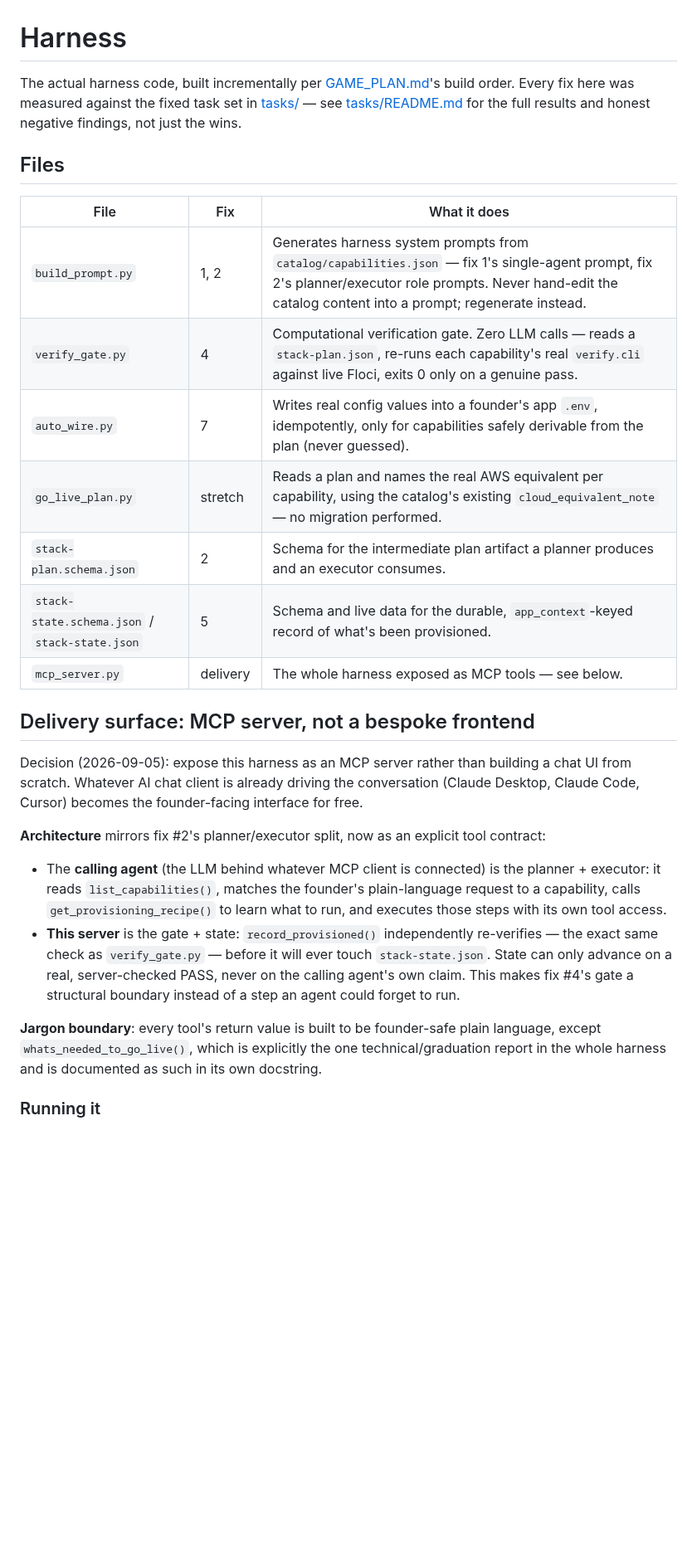
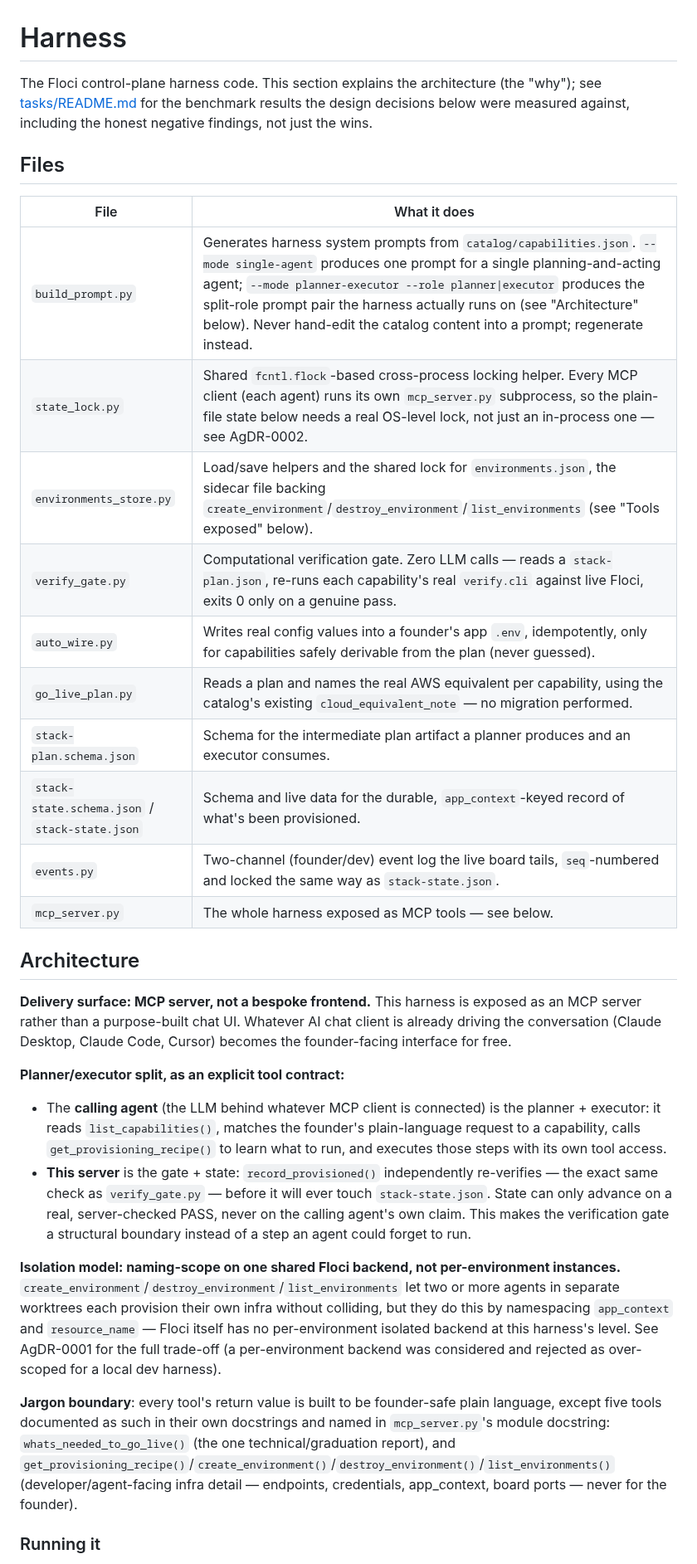
Before and after one commit to ahmedkeewan/describe-to-deploy, a Markdown page: harness/README.md, the part around one of its changes. Shown at 83% size. Rendered like a GitHub page; blank space fills up the shorter version.

```diff
--- a/harness/README.md
+++ b/harness/README.md
@@ -1,29 +1,31 @@
 # Harness
 
-The actual harness code, built incrementally per [GAME_PLAN.md](../GAME_PLAN.md)'s build order.
-Every fix here was measured against the fixed task set in [tasks/](../tasks) — see
-[tasks/README.md](../tasks/README.md) for the full results and honest negative findings, not just
-the wins.
+The Floci control-plane harness code. This section explains the architecture (the "why"); see
+[tasks/README.md](../tasks/README.md) for the benchmark results the design decisions below were
+measured against, including the honest negative findings, not just the wins.
 
 ## Files
 
-| File | Fix | What it does |
-|---|---|---|
-| `build_prompt.py` | 1, 2 | Generates harness system prompts from `catalog/capabilities.json` — fix 1's single-agent prompt, fix 2's planner/executor role prompts. Never hand-edit the catalog content into a prompt; regenerate instead. |
-| `verify_gate.py` | 4 | Computational verification gate. Zero LLM calls — reads a `stack-plan.json`, re-runs each capability's real `verify.cli` against live Floci, exits 0 only on a genuine pass. |
-| `auto_wire.py` | 7 | Writes real config values into a founder's app `.env`, idempotently, only for capabilities safely derivable from the plan (never guessed). |
-| `go_live_plan.py` | stretch | Reads a plan and names the real AWS equivalent per capability, using the catalog's existing `cloud_equivalent_note` — no migration performed. |
-| `stack-plan.schema.json` | 2 | Schema for the intermediate plan artifact a planner produces and an executor consumes. |
-| `stack-state.schema.json` / `stack-state.json` | 5 | Schema and live data for the durable, `app_context`-keyed record of what's been provisioned. |
-| `mcp_server.py` | delivery | The whole harness exposed as MCP tools — see below. |
+| File | What it does |
+|---|---|
+| `build_prompt.py` | Generates harness system prompts from `catalog/capabilities.json`. `--mode single-agent` produces one prompt for a single planning-and-acting agent; `--mode planner-executor --role planner\|executor` produces the split-role prompt pair the harness actually runs on (see "Architecture" below). Never hand-edit the catalog content into a prompt; regenerate instead. |
+| `state_lock.py` | Shared `fcntl.flock`-based cross-process locking helper. Every MCP client (each agent) runs its own `mcp_server.py` subprocess, so the plain-file state below needs a real OS-level lock, not just an in-process one — see AgDR-0002. |
+| `environments_store.py` | Load/save helpers and the shared lock for `environments.json`, the sidecar file backing `create_environment`/`destroy_environment`/`list_environments` (see "Tools exposed" below). |
+| `verify_gate.py` | Computational verification gate. Zero LLM calls — reads a `stack-plan.json`, re-runs each capability's real `verify.cli` against live Floci, exits 0 only on a genuine pass. |
+| `auto_wire.py` | Writes real config values into a founder's app `.env`, idempotently, only for capabilities safely derivable from the plan (never guessed). |
+| `go_live_plan.py` | Reads a plan and names the real AWS equivalent per capability, using the catalog's existing `cloud_equivalent_note` — no migration performed. |
+| `stack-plan.schema.json` | Schema for the intermediate plan artifact a planner produces and an executor consumes. |
+| `stack-state.schema.json` / `stack-state.json` | Schema and live data for the durable, `app_context`-keyed record of what's been provisioned. |
+| `events.py` | Two-channel (founder/dev) event log the live board tails, `seq`-numbered and locked the same way as `stack-state.json`. |
+| `mcp_server.py` | The whole harness exposed as MCP tools — see below. |
 
-## Delivery surface: MCP server, not a bespoke frontend
+## Architecture
 
-Decision (2026-09-05): expose this harness as an MCP server rather than building a chat UI from
-scratch. Whatever AI chat client is already driving the conversation (Claude Desktop, Claude
-Code, Cursor) becomes the founder-facing interface for free.
+**Delivery surface: MCP server, not a bespoke frontend.** This harness is exposed as an MCP
+server rather than a purpose-built chat UI. Whatever AI chat client is already driving the
+conversation (Claude Desktop, Claude Code, Cursor) becomes the founder-facing interface for free.
 
-**Architecture** mirrors fix #2's planner/executor split, now as an explicit tool contract:
+**Planner/executor split, as an explicit tool contract:**
 - The **calling agent** (the LLM behind whatever MCP client is connected) is the planner +
   executor: it reads `list_capabilities()`, matches the founder's plain-language request to a
   capability, calls `get_provisioning_recipe()` to learn what to run, and executes those steps
@@ -31,11 +33,21 @@ Code, Cursor) becomes the founder-facing interface for free.
 - **This server** is the gate + state: `record_provisioned()` independently re-verifies — the
   exact same check as `verify_gate.py` — before it will ever touch `stack-state.json`. State can
   only advance on a real, server-checked PASS, never on the calling agent's own claim. This makes
-  fix #4's gate a structural boundary instead of a step an agent could forget to run.
+  the verification gate a structural boundary instead of a step an agent could forget to run.
+
+**Isolation model: naming-scope on one shared Floci backend, not per-environment instances.**
+`create_environment`/`destroy_environment`/`list_environments` let two or more agents in
+separate worktrees each provision their own infra without colliding, but they do this by
+namespacing `app_context` and `resource_name` — Floci itself has no per-environment isolated
+backend at this harness's level. See AgDR-0001 for the full trade-off (a per-environment backend
+was considered and rejected as over-scoped for a local dev harness).
 
 **Jargon boundary**: every tool's return value is built to be founder-safe plain language, except
-`whats_needed_to_go_live()`, which is explicitly the one technical/graduation report in the whole
-harness and is documented as such in its own docstring.
+five tools documented as such in their own docstrings and named in `mcp_server.py`'s module
+docstring: `whats_needed_to_go_live()` (the one technical/graduation report), and
+`get_provisioning_recipe()`/`create_environment()`/`destroy_environment()`/`list_environments()`
+(developer/agent-facing infra detail — endpoints, credentials, app_context, board ports — never
+for the founder).
 
 ### Running it
 
```
Also changed, not shown: other parts of harness/README.md (+28 -5 lines), interface/README.md (+28 -24 lines).
